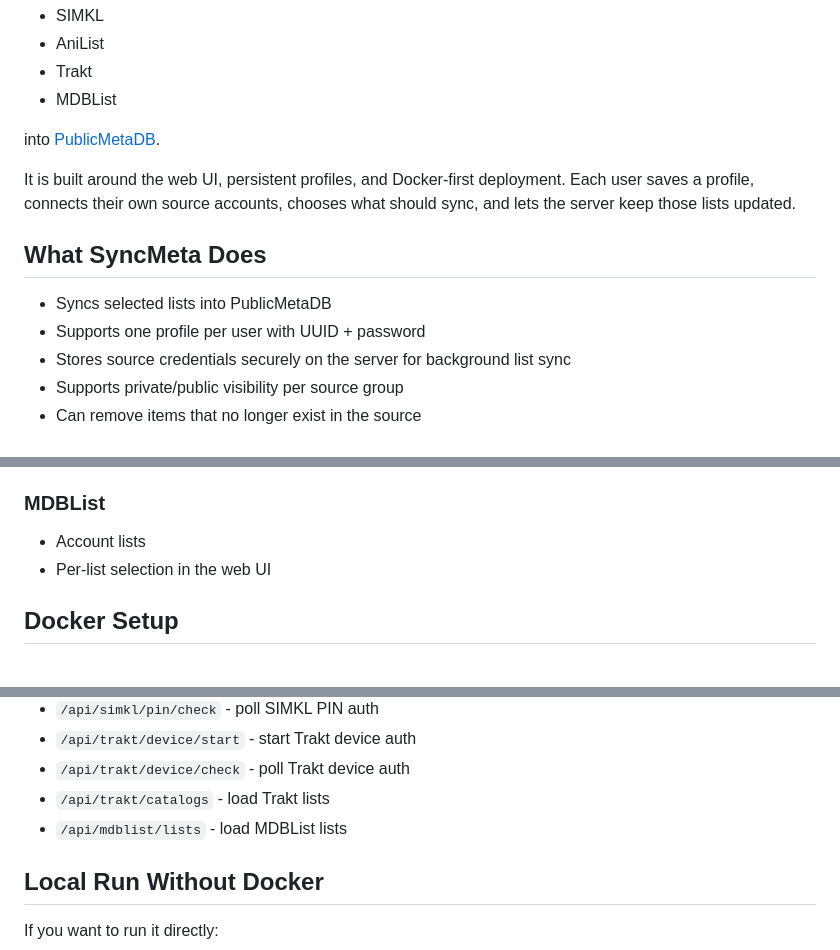
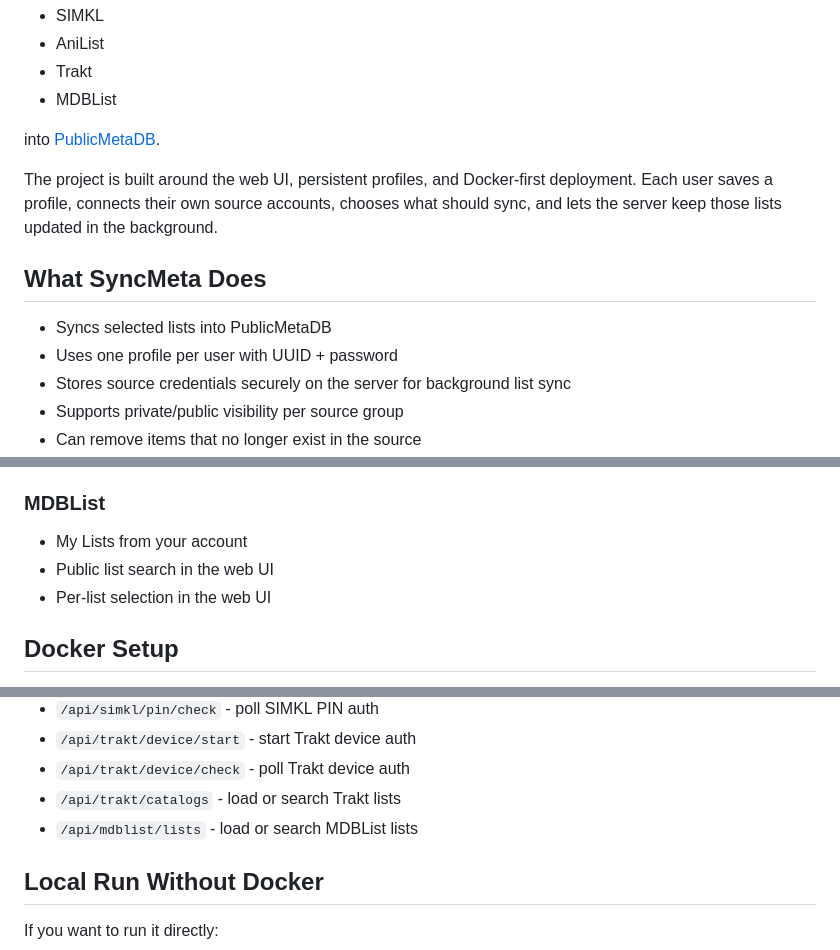
Before and after one commit to GodlyXFerrris/SyncMeta-for-PublicMetaDB, a Markdown page: README.md, 3 parts joined by grey strips. Drawn GitHub-style.

Commit message:
Polish README wording

```diff
--- a/README.md
+++ b/README.md
@@ -9,12 +9,12 @@ SyncMeta is a self-hosted web app that syncs selected content from:
 
 into [PublicMetaDB](https://publicmetadb.com/api-docs).
 
-It is built around the web UI, persistent profiles, and Docker-first deployment. Each user saves a profile, connects their own source accounts, chooses what should sync, and lets the server keep those lists updated.
+The project is built around the web UI, persistent profiles, and Docker-first deployment. Each user saves a profile, connects their own source accounts, chooses what should sync, and lets the server keep those lists updated in the background.
 
 ## What SyncMeta Does
 
 - Syncs selected lists into PublicMetaDB
-- Supports one profile per user with UUID + password
+- Uses one profile per user with UUID + password
 - Stores source credentials securely on the server for background list sync
 - Supports private/public visibility per source group
 - Can remove items that no longer exist in the source
@@ -49,7 +49,8 @@ It is built around the web UI, persistent profiles, and Docker-first deployment.
 
 ### MDBList
 
-- Account lists
+- My Lists from your account
+- Public list search in the web UI
 - Per-list selection in the web UI
 
 ## Docker Setup
@@ -271,8 +274,8 @@ The selected resume source runs when you press `Sync Resume Progress`.
 - `/api/simkl/pin/check` - poll SIMKL PIN auth
 - `/api/trakt/device/start` - start Trakt device auth
 - `/api/trakt/device/check` - poll Trakt device auth
-- `/api/trakt/catalogs` - load Trakt lists
-- `/api/mdblist/lists` - load MDBList lists
+- `/api/trakt/catalogs` - load or search Trakt lists
+- `/api/mdblist/lists` - load or search MDBList lists
 
 ## Local Run Without Docker
 
```
Also changed, not shown: other parts of README.md (+16 -14 lines).
